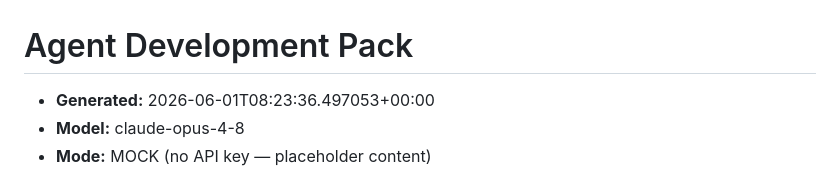
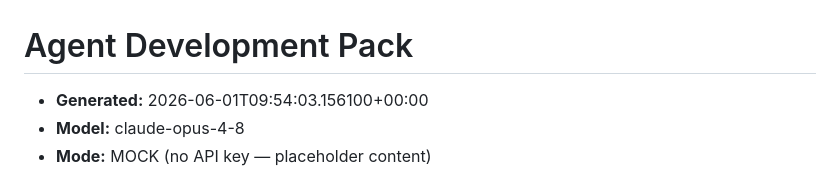
Before and after one commit to yakirnadav/Agent-Studio, a Markdown page: examples/example_pack.md, the part around the change. Rendered like a GitHub page.

Commit message:
Update example pack output from mock run
https://claude.ai/code/session_017Mwh418QnbBzxRu3Fg6VUV

```diff
--- a/examples/example_pack.md
+++ b/examples/example_pack.md
@@ -1,6 +1,6 @@
 # Agent Development Pack
 
-- **Generated:** 2026-06-01T08:23:36.497053+00:00
+- **Generated:** 2026-06-01T09:54:03.156100+00:00
 - **Model:** claude-opus-4-8
 - **Mode:** MOCK (no API key — placeholder content)
 
```
